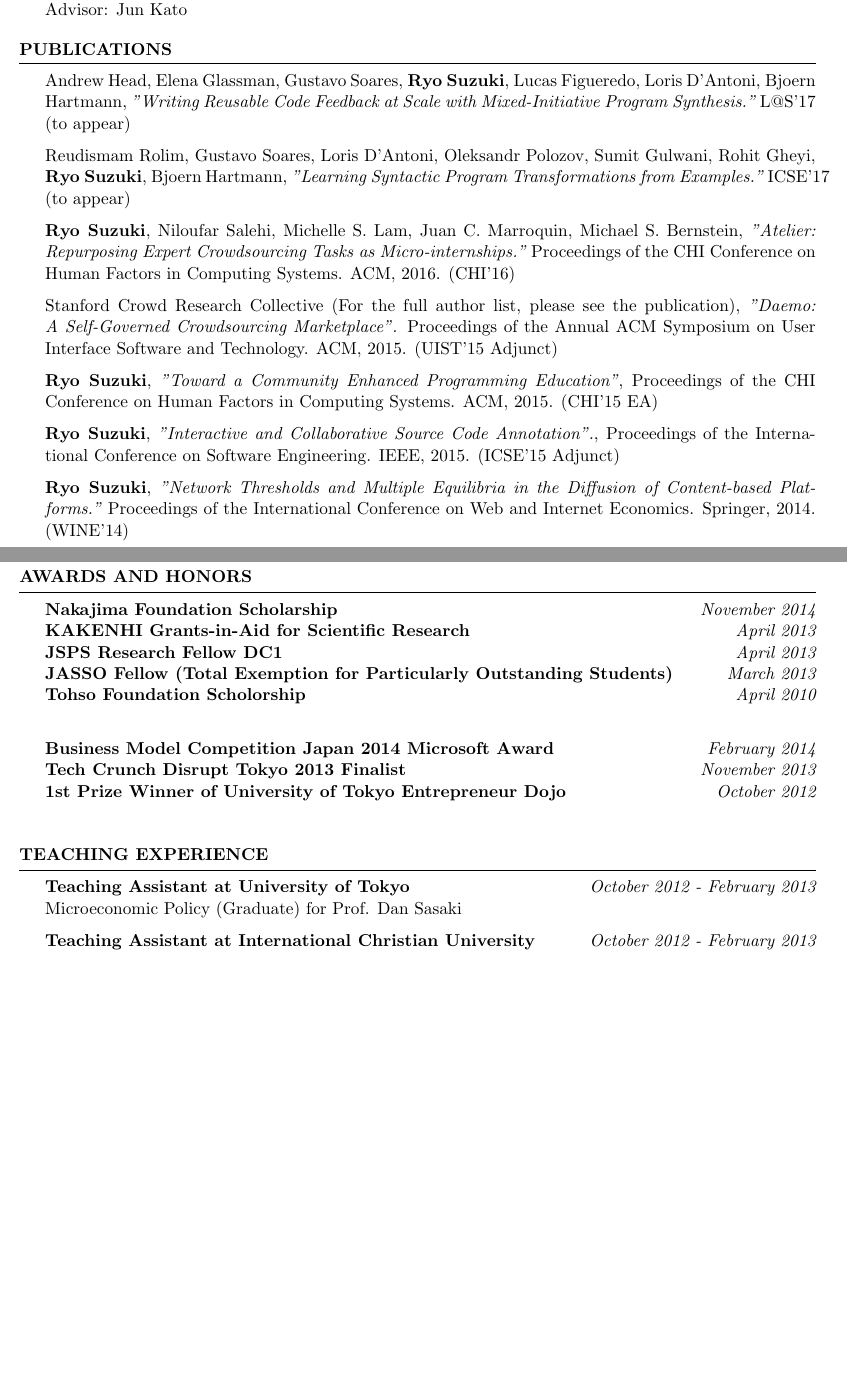
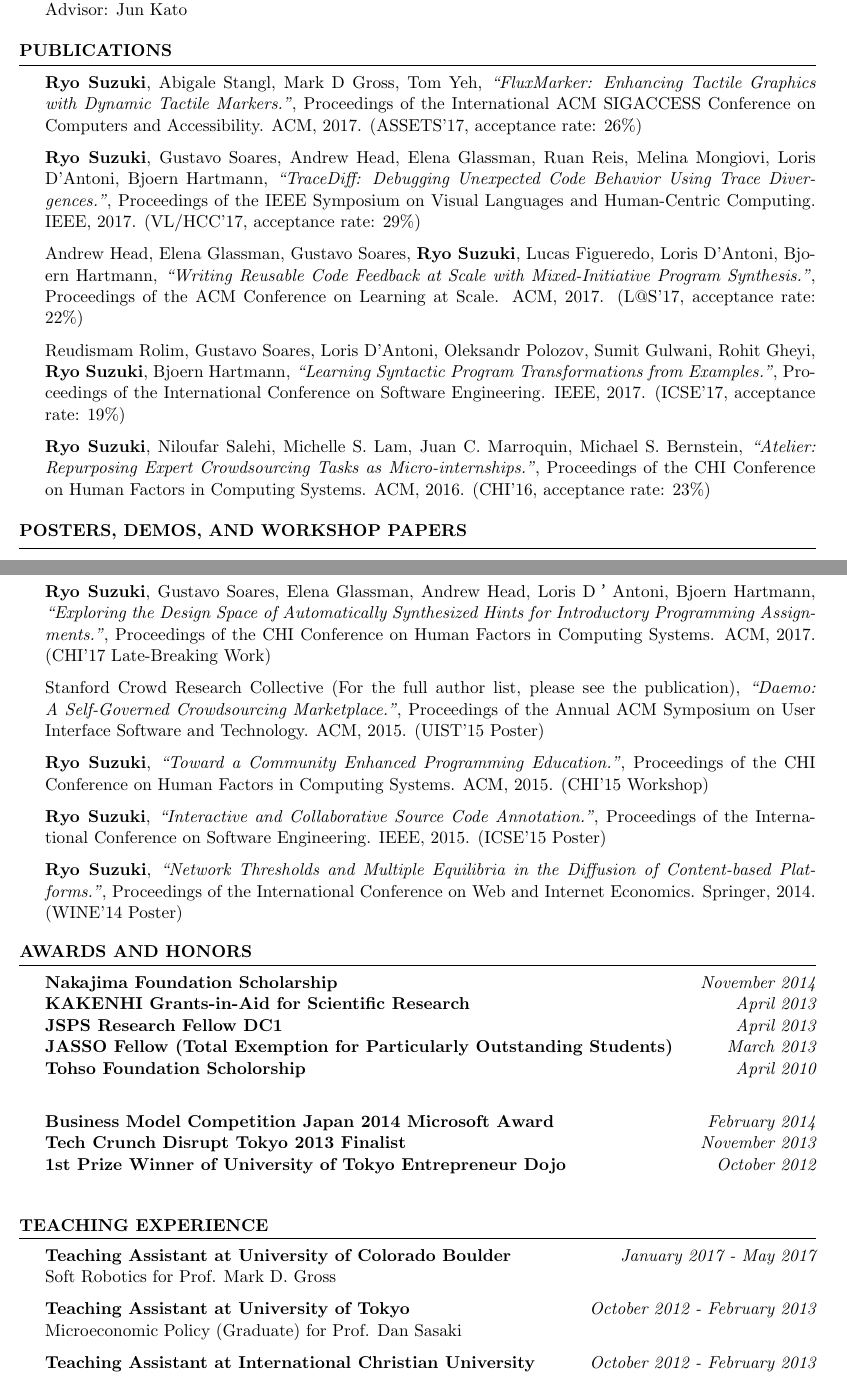
Before and after one commit to ryooopan/homepage, a LaTeX CV (cv/cv.tex): two parts of pages 1 and 2 of 2 before the commit and two parts of pages 1 and 2 of 3 after it, joined at a grey line, cut so that both start at the same text, the shorter picture padded with empty space. The pictures show the PDF file cv/cv.pdf that the author committed with the source.

Commit message:
Update CV

```diff
--- a/cv/cv.tex
+++ b/cv/cv.tex
@@ -71,26 +70,60 @@ Advisor: Jun Kato
 
 \begin{rSection}{Publications}
 
+{\bf Ryo Suzuki}, Abigale Stangl, Mark D Gross, Tom Yeh,
+{\it ``FluxMarker: Enhancing Tactile Graphics with Dynamic Tactile Markers.''},
+Proceedings of the International ACM SIGACCESS Conference on Computers and Accessibility. ACM, 2017.
+(ASSETS'17, acceptance rate: 26\%)
+
+{\bf Ryo Suzuki}, Gustavo Soares, Andrew Head, Elena Glassman, Ruan Reis, Melina Mongiovi, Loris D'Antoni, Bjoern Hartmann,
+{\it ``TraceDiff: Debugging Unexpected Code Behavior Using Trace Divergences.''},
+Proceedings of the IEEE Symposium on Visual Languages and Human-Centric Computing. IEEE, 2017.
+(VL/HCC'17, acceptance rate: 29\%)
+
+Andrew Head, Elena Glassman, Gustavo Soares, {\bf Ryo Suzuki}, Lucas Figueredo, Loris D'Antoni, Bjoern Hartmann,
+{\it ``Writing Reusable Code Feedback at Scale with Mixed-Initiative Program Synthesis.''},
+Proceedings of the ACM Conference on Learning at Scale. ACM, 2017.
+(L@S'17, acceptance rate: 22\%)
+
+Reudismam Rolim, Gustavo Soares, Loris D'Antoni, Oleksandr Polozov, Sumit Gulwani, Rohit Gheyi, {\bf Ryo Suzuki}, Bjoern Hartmann,
+{\it ``Learning Syntactic Program Transformations from Examples.''},
+Proceedings of the International Conference on Software Engineering. IEEE, 2017.
+(ICSE'17, acceptance rate: 19\%)
+
+{\bf Ryo Suzuki}, Niloufar Salehi, Michelle S. Lam,
+Juan C. Marroquin, Michael S. Bernstein,
+{\it ``Atelier: Repurposing Expert Crowdsourcing Tasks as Micro-internships.''},
+Proceedings of the CHI Conference on Human Factors in Computing Systems. ACM, 2016.
+(CHI'16, acceptance rate: 23\%)
+
+\end{rSection}
+
+
 % {\bf Ryo Suzuki}, Jun Kato, Koji Yatani, {\it "ClassCode: A Web-based Environment for Programming Education in Classrooms."} (VL/HCC'17 in submission)
 
 % {\bf Ryo Suzuki}, Tom Yeh, Koji Yatani, Mark D. Gross, {\it "Autocomplete Textures for 3D Printing."} (CHI'17 under review)
 
-Andrew Head, Elena Glassman, Gustavo Soares, {\bf Ryo Suzuki}, Lucas Figueredo, Loris D'Antoni, Bjoern Hartmann, {\it "Writing Reusable Code Feedback at Scale with Mixed-Initiative Program Synthesis."} L@S'17 (to appear)
+\begin{rSection}{Posters, Demos, and Workshop Papers}
 
+{\bf Ryo Suzuki}, Gustavo Soares, Elena Glassman, Andrew Head, Loris D’Antoni, Bjoern Hartmann,
+{\it ``Exploring the Design Space of Automatically Synthesized Hints for Introductory Programming Assignments.''},
+Proceedings of the CHI Conference on Human Factors in Computing Systems. ACM, 2017. (CHI'17 Late-Breaking Work)
 
-Reudismam Rolim, Gustavo Soares, Loris D'Antoni, Oleksandr Polozov, Sumit Gulwani, Rohit Gheyi, {\bf Ryo Suzuki}, Bjoern Hartmann, {\it "Learning Syntactic Program Transformations from Examples."} ICSE'17 (to appear)
+Stanford Crowd Research Collective (For the full author list, please see the publication),
+{\it ``Daemo: A Self-Governed Crowdsourcing Marketplace.''},
+Proceedings of the Annual ACM Symposium on User Interface Software and Technology. ACM, 2015. (UIST'15 Poster)
 
-{\bf Ryo Suzuki}, Niloufar Salehi, Michelle S. Lam,
-Juan C. Marroquin, Michael S. Bernstein,
-{\it "Atelier: Repurposing Expert Crowdsourcing Tasks as Micro-internships."} Proceedings of the CHI Conference on Human Factors in Computing Systems. ACM, 2016. (CHI'16)
+{\bf Ryo Suzuki},
+{\it ``Toward a Community Enhanced Programming Education.''},
+Proceedings of the CHI Conference on Human Factors in Computing Systems. ACM, 2015. (CHI'15 Workshop)
 
-Stanford Crowd Research Collective (For the full author list, please see the publication), {\it "Daemo: A Self-Governed Crowdsourcing Marketplace".} Proceedings of the Annual ACM Symposium on User Interface Software and Technology. ACM, 2015. (UIST'15 Adjunct)
+{\bf Ryo Suzuki},
+{\it ``Interactive and Collaborative Source Code Annotation.''},
+Proceedings of the International Conference on Software Engineering. IEEE, 2015. (ICSE'15 Poster)
 
-{\bf Ryo Suzuki}, {\it "Toward a Community Enhanced Programming Education"}, Proceedings of the CHI Conference on Human Factors in Computing Systems. ACM, 2015. (CHI'15 EA)
-
-{\bf Ryo Suzuki}, {\it "Interactive and Collaborative Source Code Annotation".}, Proceedings of the International Conference on Software Engineering. IEEE, 2015. (ICSE'15 Adjunct)
-
-{\bf Ryo Suzuki}, {\it "Network Thresholds and Multiple Equilibria in the Diffusion of Content-based Platforms."} Proceedings of the International Conference on Web and Internet Economics. Springer, 2014. (WINE'14)
+{\bf Ryo Suzuki},
+{\it ``Network Thresholds and Multiple Equilibria in the Diffusion of Content-based Platforms.''},
+Proceedings of the International Conference on Web and Internet Economics. Springer, 2014. (WINE'14 Poster)
 
 % {\bf Ryo Suzuki}, {\it "Incentive Structure on Open Source Software Community: Case Study of GitHub."} Economics and Computer Science Workshop at the University of Tokyo, 2014
 
@@ -114,6 +147,9 @@ Stanford Crowd Research Collective (For the full author list, please see the pub
 
 
 \begin{rSection}{Teaching Experience}
+
+{\bf Teaching Assistant at University of Colorado Boulder} \hfill {\em January 2017 - May 2017} \\
+Soft Robotics for Prof. Mark D. Gross
 
 {\bf Teaching Assistant at University of Tokyo} \hfill {\em October 2012 - February 2013} \\
 Microeconomic Policy (Graduate) for Prof. Dan Sasaki
```
Also changed, not shown: cv/cv.pdf, cv/cv.tex (13 more changed lines), 2 other files.
